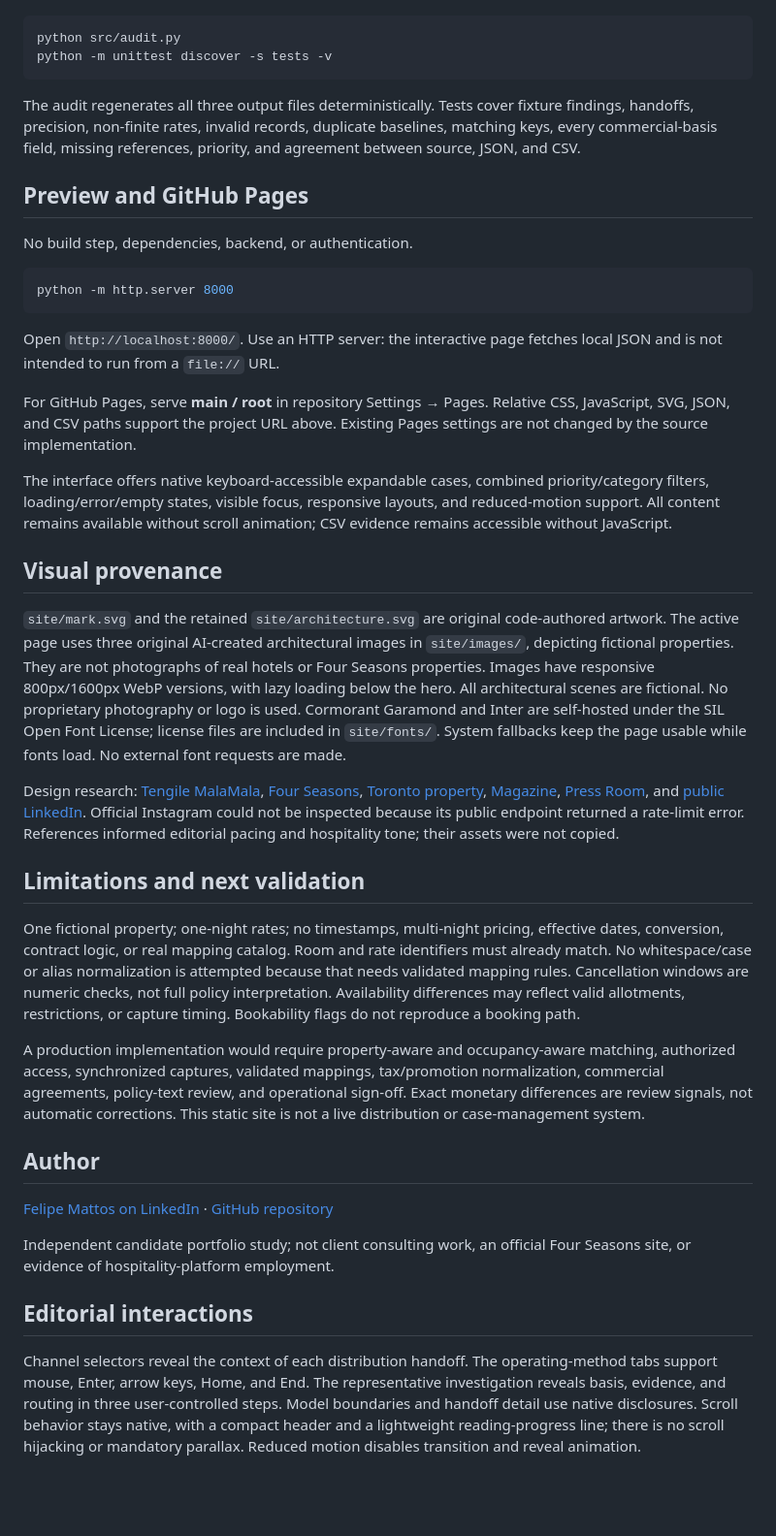
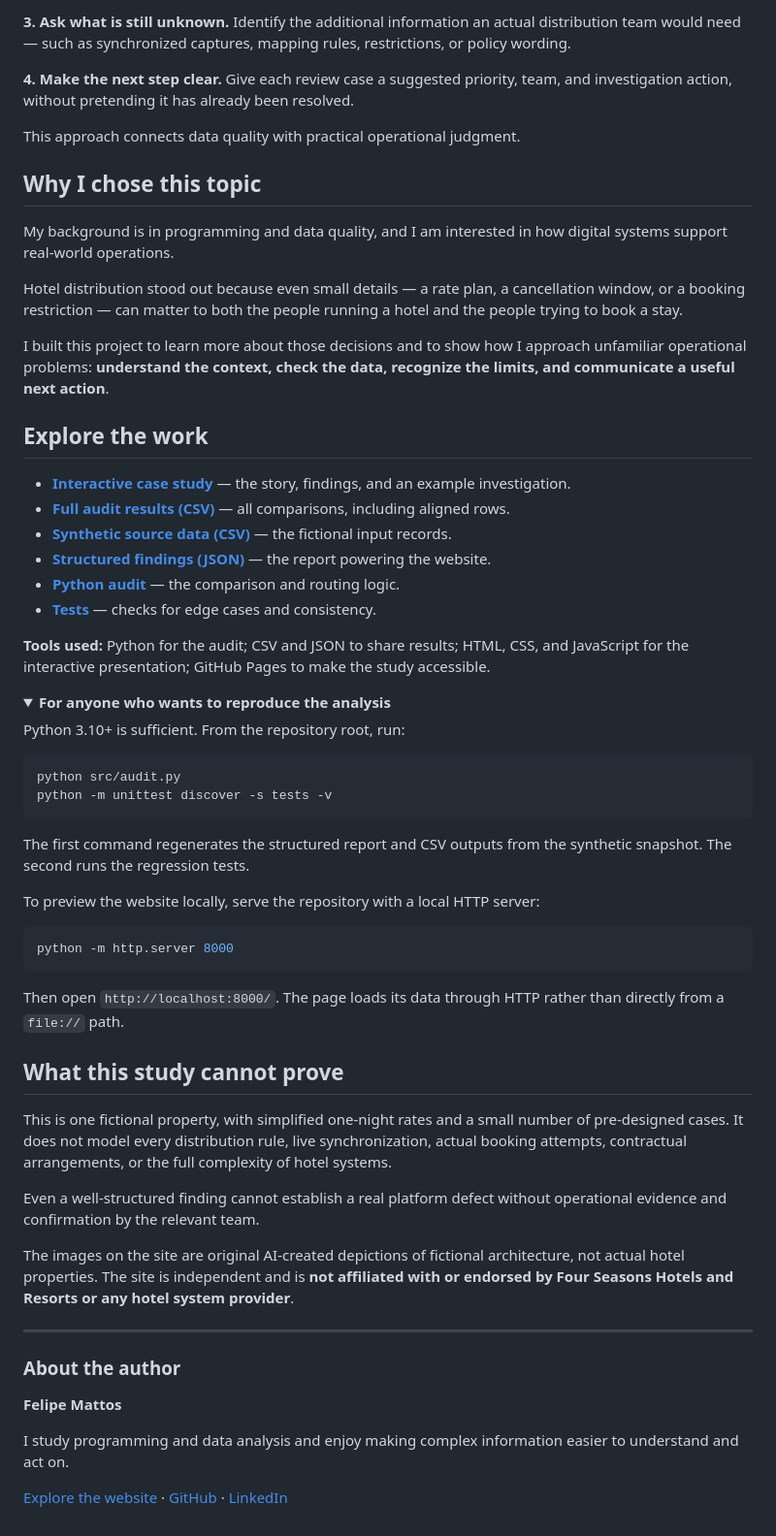
Before and after one commit to felipervm/hotel-distribution-integrity, a Markdown page: README.md, the part around one of its changes. Shown at 97% size. Drawn GitHub-style; folded sections open; blank space fills up the shorter version.

````diff
--- a/README.md
+++ b/README.md
@@ -37,41 +74,64 @@ Python 3.10+; standard library only. Run from the repository root:
+**3. Ask what is still unknown.** Identify the additional information an actual distribution team would need — such as synchronized captures, mapping rules, restrictions, or policy wording.
+
+**4. Make the next step clear.** Give each review case a suggested priority, team, and investigation action, without pretending it has already been resolved.
+
+This approach connects data quality with practical operational judgment.
+
+## Why I chose this topic
+
+My background is in programming and data quality, and I am interested in how digital systems support real-world operations.
+
+Hotel distribution stood out because even small details — a rate plan, a cancellation window, or a booking restriction — can matter to both the people running a hotel and the people trying to book a stay.
+
+I built this project to learn more about those decisions and to show how I approach unfamiliar operational problems: **understand the context, check the data, recognize the limits, and communicate a useful next action**.
+
+## Explore the work
+
+- [**Interactive case study**](https://felipervm.github.io/hotel-distribution-integrity/) — the story, findings, and an example investigation.
+- [**Full audit results (CSV)**](data/audit_results.csv) — all comparisons, including aligned rows.
+- [**Synthetic source data (CSV)**](data/channel_snapshot.csv) — the fictional input records.
+- [**Structured findings (JSON)**](data/report.json) — the report powering the website.
+- [**Python audit**](src/audit.py) — the comparison and routing logic.
+- [**Tests**](tests/) — checks for edge cases and consistency.
+
+**Tools used:** Python for the audit; CSV and JSON to share results; HTML, CSS, and JavaScript for the interactive presentation; GitHub Pages to make the study accessible.
+
+<details>
+<summary><strong>For anyone who wants to reproduce the analysis</strong></summary>
+
+Python 3.10+ is sufficient. From the repository root, run:
+
+```bash
 python src/audit.py
 python -m unittest discover -s tests -v
 ```
 
-The audit regenerates all three output files deterministically. Tests cover fixture findings, handoffs, precision, non-finite rates, invalid records, duplicate baselines, matching keys, every commercial-basis field, missing references, priority, and agreement between source, JSON, and CSV.
+The first command regenerates the structured report and CSV outputs from the synthetic snapshot. The second runs the regression tests.
 
-## Preview and GitHub Pages
+To preview the website locally, serve the repository with a local HTTP server:
 
-No build step, dependencies, backend, or authentication.
-
-```sh
+```bash
 python -m http.server 8000
 ```
 
-Open `http://localhost:8000/`. Use an HTTP server: the interactive page fetches local JSON and is not intended to run from a `file://` URL.
+Then open `http://localhost:8000/`. The page loads its data through HTTP rather than directly from a `file://` path.
 
-For GitHub Pages, serve **main / root** in repository Settings → Pages. Relative CSS, JavaScript, SVG, JSON, and CSV paths support the project URL above. Existing Pages settings are not changed by the source implementation.
+</details>
 
-The interface offers native keyboard-accessible expandable cases, combined priority/category filters, loading/error/empty states, visible focus, responsive layouts, and reduced-motion support. All content remains available without scroll animation; CSV evidence remains accessible without JavaScript.
+## What this study cannot prove
 
-## Visual provenance
+This is one fictional property, with simplified one-night rates and a small number of pre-designed cases. It does not model every distribution rule, live synchronization, actual booking attempts, contractual arrangements, or the full complexity of hotel systems.
 
-`site/mark.svg` and the retained `site/architecture.svg` are original code-authored artwork. The active page uses three original AI-created architectural images in `site/images/`, depicting fictional properties. They are not photographs of real hotels or Four Seasons properties. Images have responsive 800px/1600px WebP versions, with lazy loading below the hero. All architectural scenes are fictional. No proprietary photography or logo is used. Cormorant Garamond and Inter are self-hosted under the SIL Open Font License; license files are included in `site/fonts/`. System fallbacks keep the page usable while fonts load. No external font requests are made.
+Even a well-structured finding cannot establish a real platform defect without operational evidence and confirmation by the relevant team.
 
-Design research: [Tengile MalaMala](https://tengilemalamala.com/), [Four Seasons](https://www.fourseasons.com/), [Toronto property](https://www.fourseasons.com/toronto/), [Magazine](https://www.fourseasons.com/magazine/), [Press Room](https://press.fourseasons.com/), and [public LinkedIn](https://www.linkedin.com/company/four-seasons-hotels-and-resorts/). Official Instagram could not be inspected because its public endpoint returned a rate-limit error. References informed editorial pacing and hospitality tone; their assets were not copied.
+The images on the site are original AI-created depictions of fictional architecture, not actual hotel properties. The site is independent and is **not affiliated with or endorsed by Four Seasons Hotels and Resorts or any hotel system provider**.
 
-## Limitations and next validation
+---
 
-One fictional property; one-night rates; no timestamps, multi-night pricing, effective dates, conversion, contract logic, or real mapping catalog. Room and rate identifiers must already match. No whitespace/case or alias normalization is attempted because that needs validated mapping rules. Cancellation windows are numeric checks, not full policy interpretation. Availability differences may reflect valid allotments, restrictions, or capture timing. Bookability flags do not reproduce a booking path.
+### About the author
 
-A production implementation would require property-aware and occupancy-aware matching, authorized access, synchronized captures, validated mappings, tax/promotion normalization, commercial agreements, policy-text review, and operational sign-off. Exact monetary differences are review signals, not automatic corrections. This static site is not a live distribution or case-management system.
+**Felipe Mattos**
 
-## Author
+I study programming and data analysis and enjoy making complex information easier to understand and act on.
 
-[Felipe Mattos on LinkedIn](https://www.linkedin.com/in/felipervm) · [GitHub repository](https://github.com/felipervm/hotel-distribution-integrity)
-
-Independent candidate portfolio study; not client consulting work, an official Four Seasons site, or evidence of hospitality-platform employment.
-
-## Editorial interactions
-
-Channel selectors reveal the context of each distribution handoff. The operating-method tabs support mouse, Enter, arrow keys, Home, and End. The representative investigation reveals basis, evidence, and routing in three user-controlled steps. Model boundaries and handoff detail use native disclosures. Scroll behavior stays native, with a compact header and a lightweight reading-progress line; there is no scroll hijacking or mandatory parallax. Reduced motion disables transition and reveal animation.
+[Explore the website](https://felipervm.github.io/hotel-distribution-integrity/) · [GitHub](https://github.com/felipervm) · [LinkedIn](https://www.linkedin.com/in/felipervm)
````
Also changed, not shown: other parts of README.md (+57 -20 lines).
